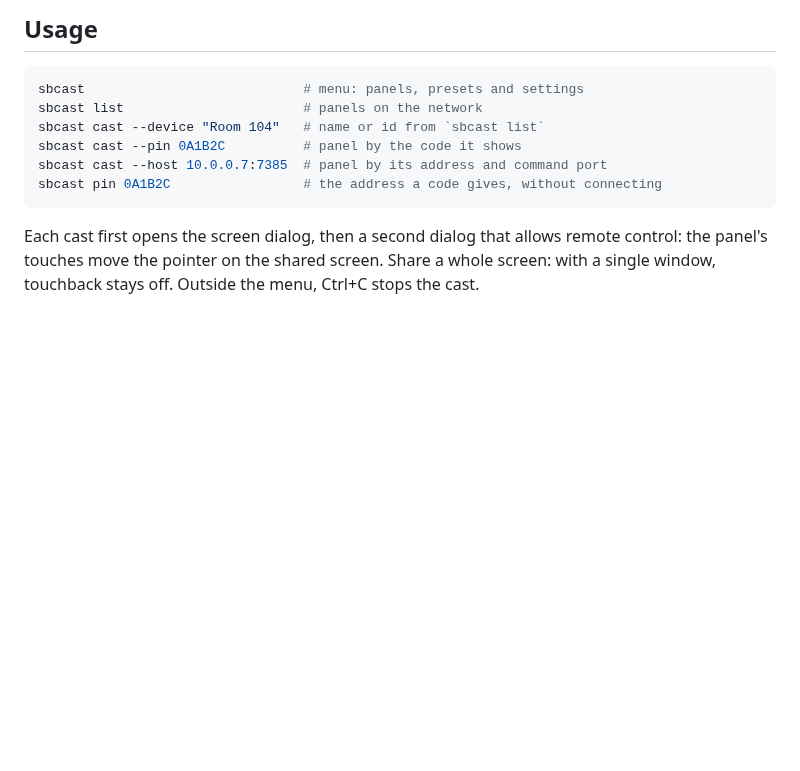
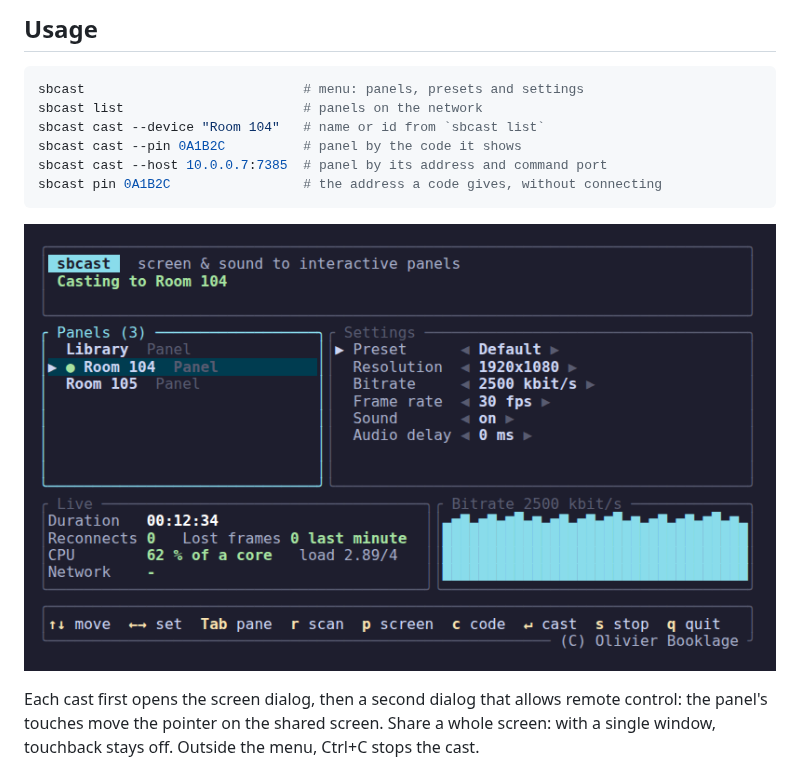
Before and after one commit to obook/sbcast, a Markdown page: README.md, the part around the change. Rendered like a GitHub page; pictures changed too: media/menu.png (added); blank space fills up the shorter version.

Commit message:
docs: Add a screenshot of the menu; shorten the key help to fit 80 columns

````diff
--- a/README.md
+++ b/README.md
@@ -64,6 +64,8 @@ sbcast cast --host 10.0.0.7:7385  # panel by its address and command port
 sbcast pin 0A1B2C                 # the address a code gives, without connecting
 ```
 
+![The sbcast menu during a cast](media/menu.png)
+
 Each cast first opens the screen dialog, then a second dialog that allows
 remote control: the panel's touches move the pointer on the shared screen.
 Share a whole screen: with a single window, touchback stays off. Outside
````
Also changed, not shown: 2 other files.
